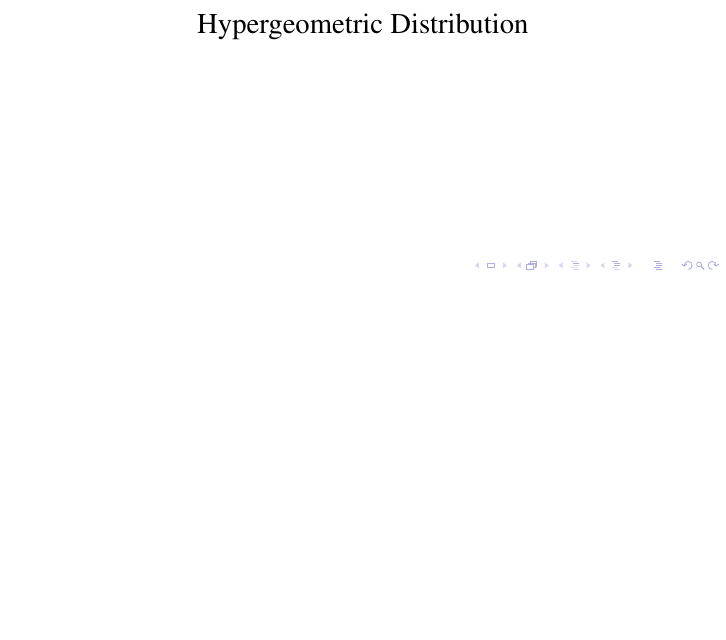
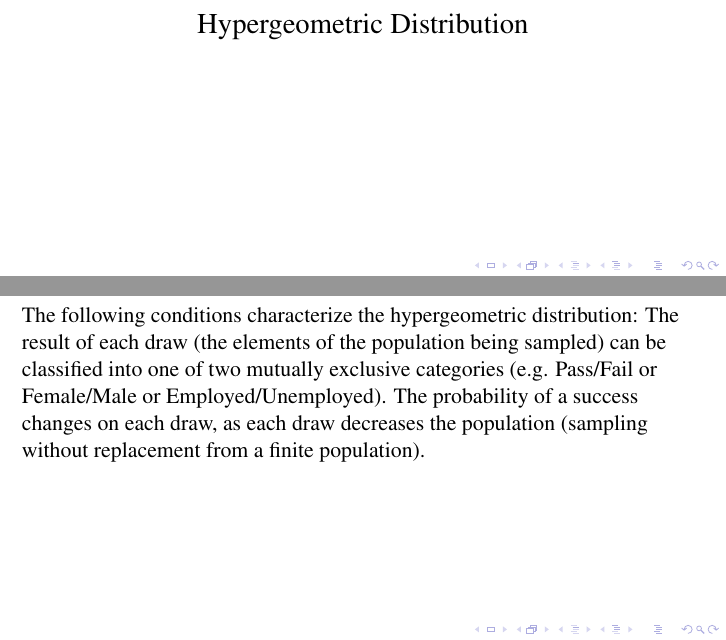
Before and after one commit to guhjy/STAN-Bayesian, a LaTeX document (HypergeometricDistribution.tex): part of page 1 of 3 before the commit and two parts of pages 1 and 2 of 5 after it, the two joined at a grey line, cut so that both start at the same text, the shorter picture padded with empty space. Compiled offline with pdfLaTeX; a LaTeX package or settings file that is missing is left out.

Commit message:
Update HypergeometricDistribution.tex

```diff
--- a/HypergeometricDistribution.tex
+++ b/HypergeometricDistribution.tex
@@ -5,3 +5,18 @@
 	\frametitle{Hypergeometric Distribution}
 	\Large
 \[	\mbox{Hypergeometric Distribution}\]
+\end{frame}
+
+
+
+
+
+
+%=========================================================================================%
+\begin{frame}
+\frametitle{Definition}
+
+The following conditions characterize the hypergeometric distribution:
+The result of each draw (the elements of the population being sampled) can be classified into one of two mutually exclusive categories (e.g. Pass/Fail or Female/Male or Employed/Unemployed).
+The probability of a success changes on each draw, as each draw decreases the population (sampling without replacement from a finite population).
+\end{frame}
```
Also changed, not shown: HypergeometricDistribution.tex (12 more changed lines).
